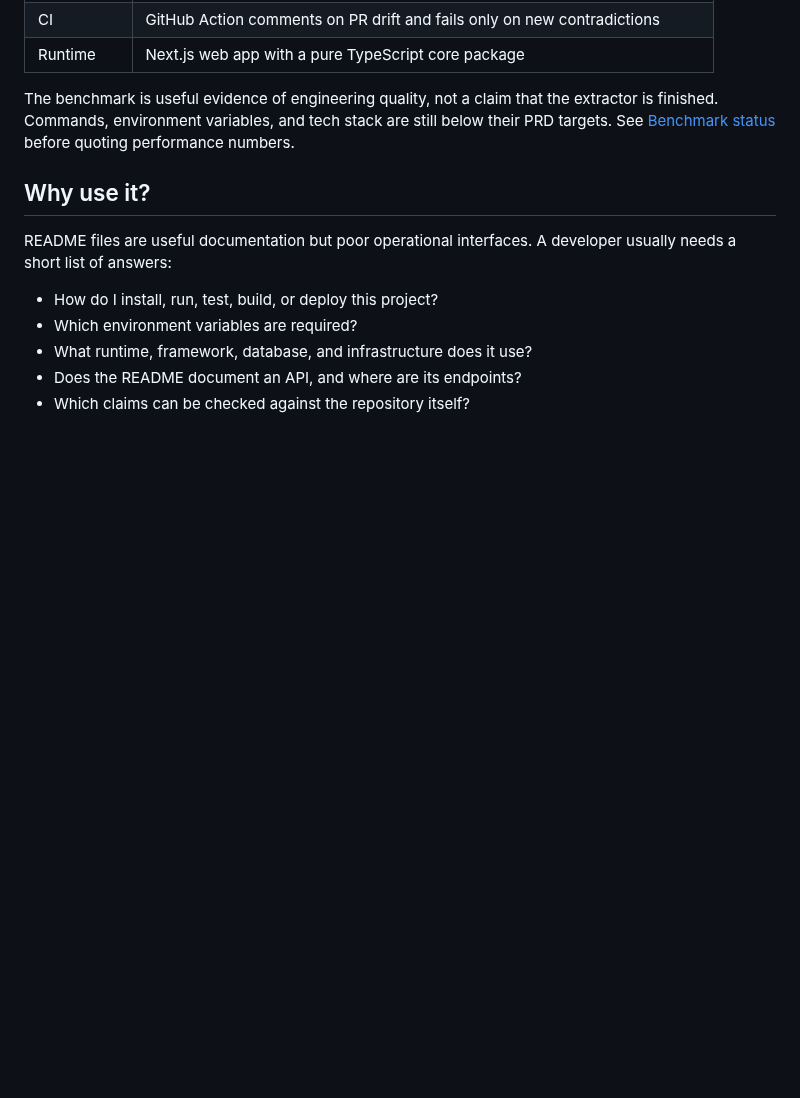
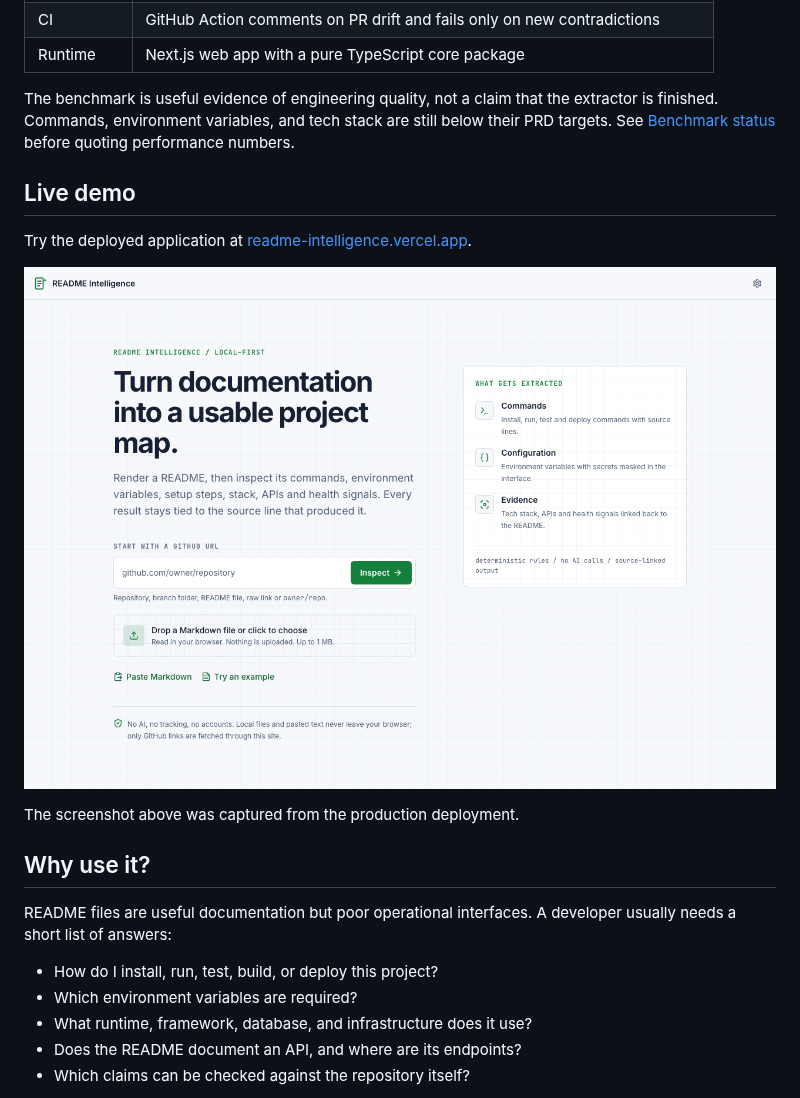
Before and after one commit to morningstar0521/Readme-Intelligence, a Markdown page: README.md, the part around the change. Drawn GitHub-style; pictures changed too: docs/assets/readme-intelligence-live.png (added); blank space fills up the shorter version.

Commit message:
docs: publish production demo assets

```diff
--- a/README.md
+++ b/README.md
@@ -27,6 +27,14 @@ It is intentionally narrower than an AI codebase chatbot and documentation publi
 | Runtime    | Next.js web app with a pure TypeScript core package                         |
 
 The benchmark is useful evidence of engineering quality, not a claim that the extractor is finished. Commands, environment variables, and tech stack are still below their PRD targets. See [Benchmark status](#benchmark-status) before quoting performance numbers.
+
+## Live demo
+
+Try the deployed application at [readme-intelligence.vercel.app](https://readme-intelligence.vercel.app/).
+
+![README Intelligence live dashboard](docs/assets/readme-intelligence-live.png)
+
+The screenshot above was captured from the production deployment.
 
 ## Why use it?
 
```
